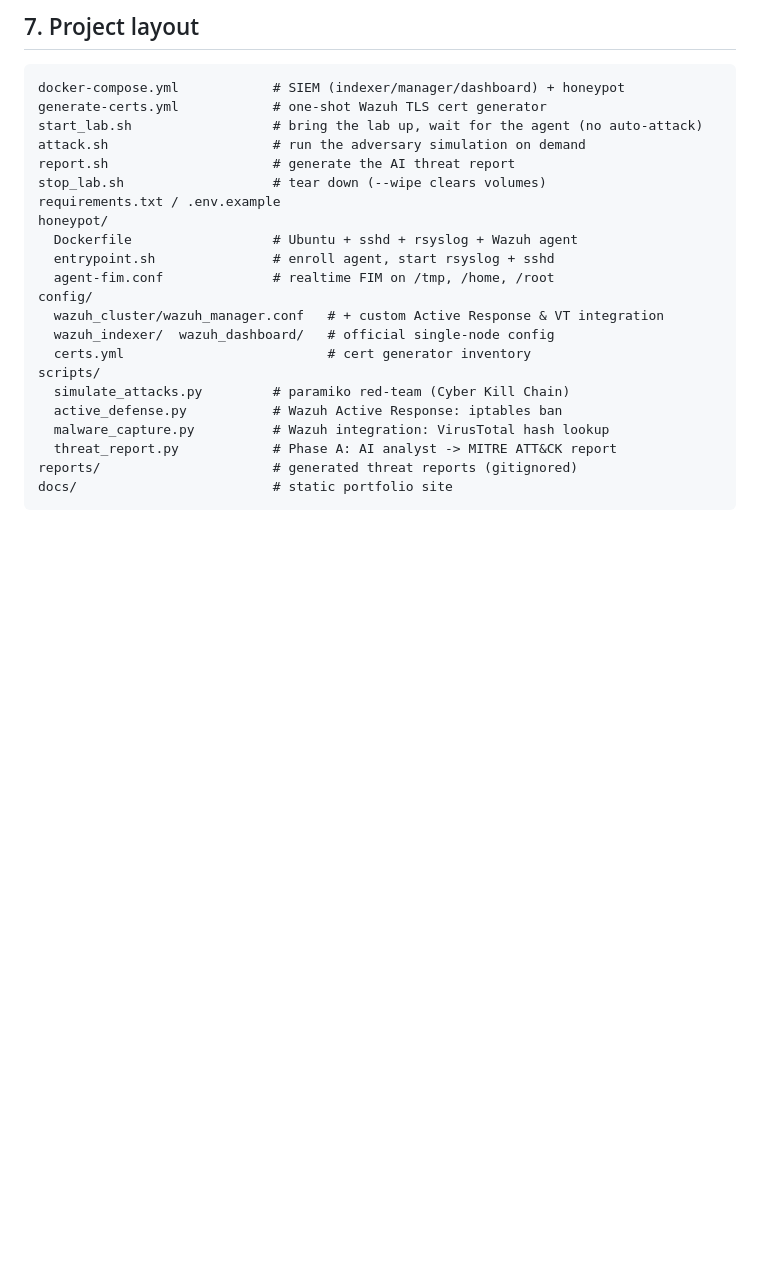
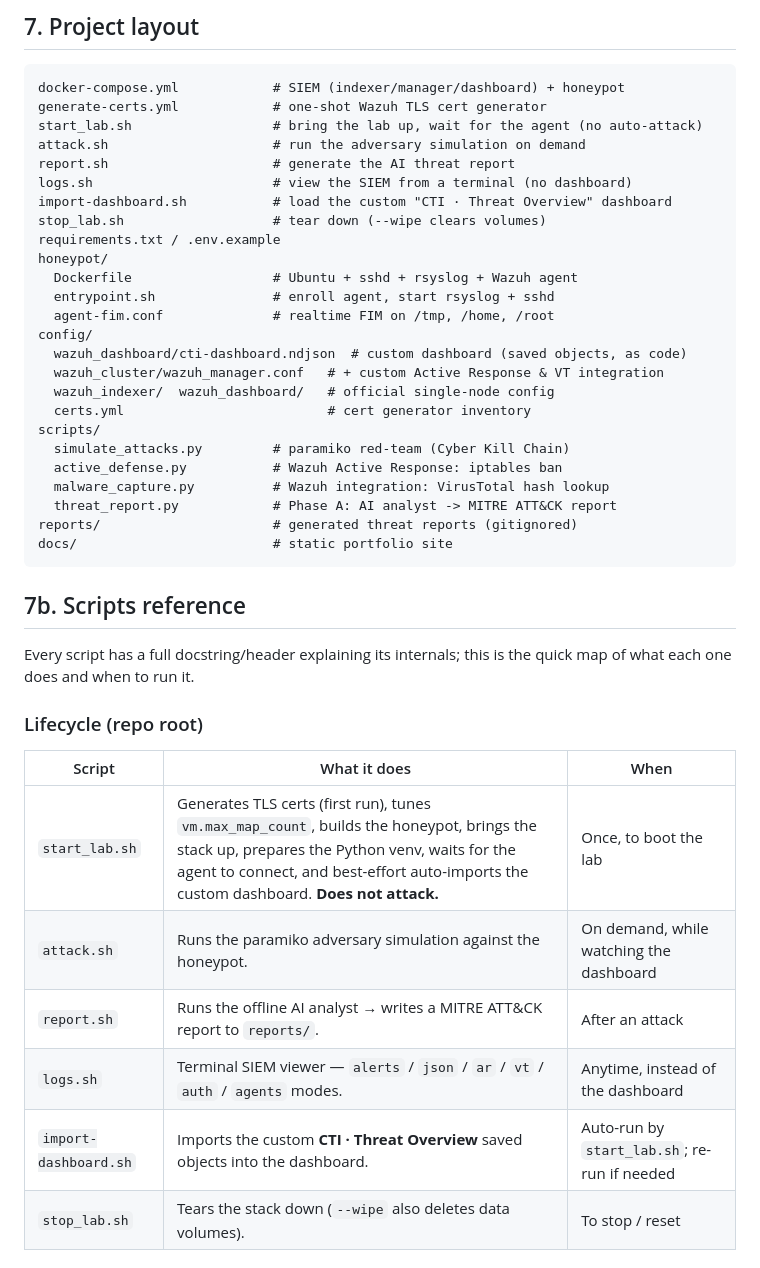
Before and after one commit to jessn-dev/CTI-Lab, a Markdown page: README.md, the part around one of its changes. GitHub-like rendering; blank space fills up the shorter version.

````diff
--- a/README.md
+++ b/README.md
@@ -294,6 +319,8 @@ generate-certs.yml            # one-shot Wazuh TLS cert generator
 start_lab.sh                  # bring the lab up, wait for the agent (no auto-attack)
 attack.sh                     # run the adversary simulation on demand
 report.sh                     # generate the AI threat report
+logs.sh                       # view the SIEM from a terminal (no dashboard)
+import-dashboard.sh           # load the custom "CTI · Threat Overview" dashboard
 stop_lab.sh                   # tear down (--wipe clears volumes)
 requirements.txt / .env.example
 honeypot/
@@ -301,6 +328,7 @@ honeypot/
   entrypoint.sh               # enroll agent, start rsyslog + sshd
   agent-fim.conf              # realtime FIM on /tmp, /home, /root
 config/
+  wazuh_dashboard/cti-dashboard.ndjson  # custom dashboard (saved objects, as code)
   wazuh_cluster/wazuh_manager.conf   # + custom Active Response & VT integration
   wazuh_indexer/  wazuh_dashboard/   # official single-node config
   certs.yml                          # cert generator inventory
@@ -312,3 +340,20 @@ scripts/
 reports/                      # generated threat reports (gitignored)
 docs/                         # static portfolio site
 ```
+
+<a name="scripts"></a>
+## 7b. Scripts reference
+
+Every script has a full docstring/header explaining its internals; this is the
+quick map of what each one does and when to run it.
+
+### Lifecycle (repo root)
+| Script | What it does | When |
+|--------|--------------|------|
+| `start_lab.sh` | Generates TLS certs (first run), tunes `vm.max_map_count`, builds the honeypot, brings the stack up, prepares the Python venv, waits for the agent to connect, and best-effort auto-imports the custom dashboard. **Does not attack.** | Once, to boot the lab |
+| `attack.sh` | Runs the paramiko adversary simulation against the honeypot. | On demand, while watching the dashboard |
+| `report.sh` | Runs the offline AI analyst → writes a MITRE ATT&CK report to `reports/`. | After an attack |
+| `logs.sh` | Terminal SIEM viewer — `alerts` / `json` / `ar` / `vt` / `auth` / `agents` modes. | Anytime, instead of the dashboard |
+| `import-dashboard.sh` | Imports the custom **CTI · Threat Overview** saved objects into the dashboard. | Auto-run by `start_lab.sh`; re-run if needed |
+| `stop_lab.sh` | Tears the stack down (`--wipe` also deletes data volumes). | To stop / reset |
+
````
Also changed, not shown: other parts of README.md (+39 -0 lines).
